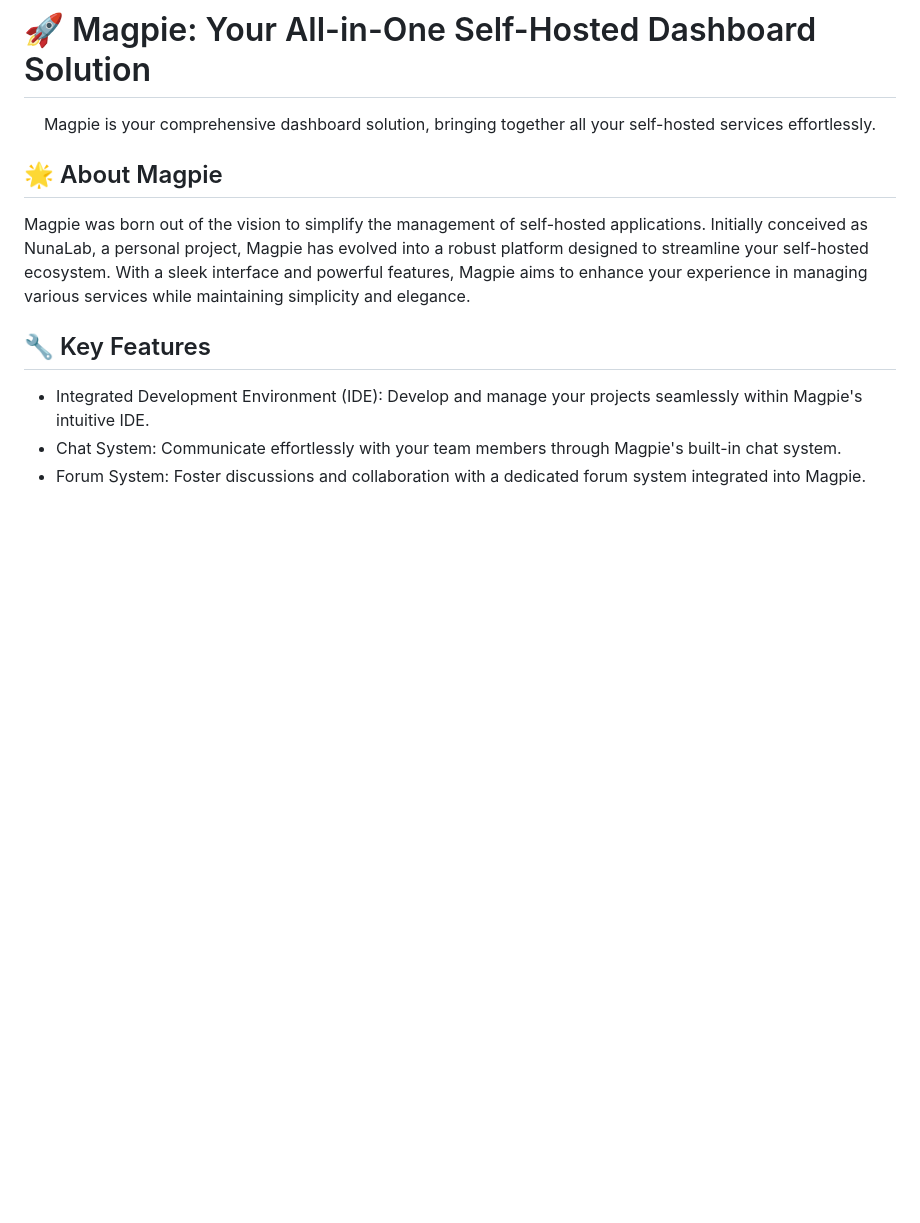
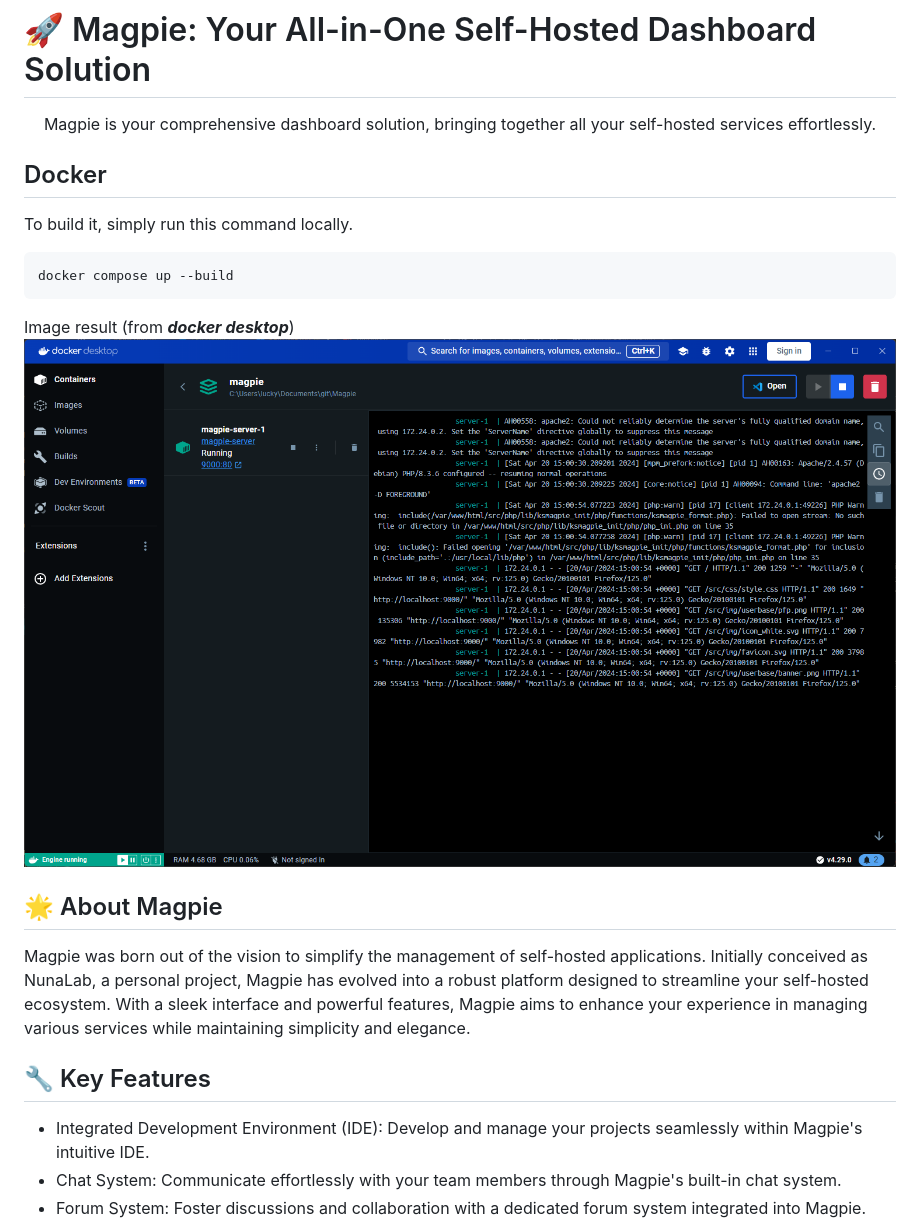
Before and after one commit to kerogs/Magpie, a Markdown page: README.md, the part around the change. Rendered like a GitHub page; pictures changed too: .ksinf/image/dockerDesktop.png (added); blank space fills up the shorter version.

Commit message:
add docker files
Added docker files + corrected a slight error in the login.php file, which still gave the old project name.

````diff
--- a/README.md
+++ b/README.md
@@ -1,6 +1,15 @@
 # 🚀 Magpie: Your All-in-One Self-Hosted Dashboard Solution
 
 <p align="center">Magpie is your comprehensive dashboard solution, bringing together all your self-hosted services effortlessly.</p>
+
+## Docker
+To build it, simply run this command locally.
+```bash
+docker compose up --build
+```
+
+Image result (from ***docker desktop***)
+![alt text](.ksinf/image/dockerDesktop.png)
 
 ## 🌟 About Magpie
 Magpie was born out of the vision to simplify the management of self-hosted applications. Initially conceived as NunaLab, a personal project, Magpie has evolved into a robust platform designed to streamline your self-hosted ecosystem. With a sleek interface and powerful features, Magpie aims to enhance your experience in managing various services while maintaining simplicity and elegance.
````
Also changed, not shown: README.Docker.md (added, +22 -0 lines), 6 other files.
